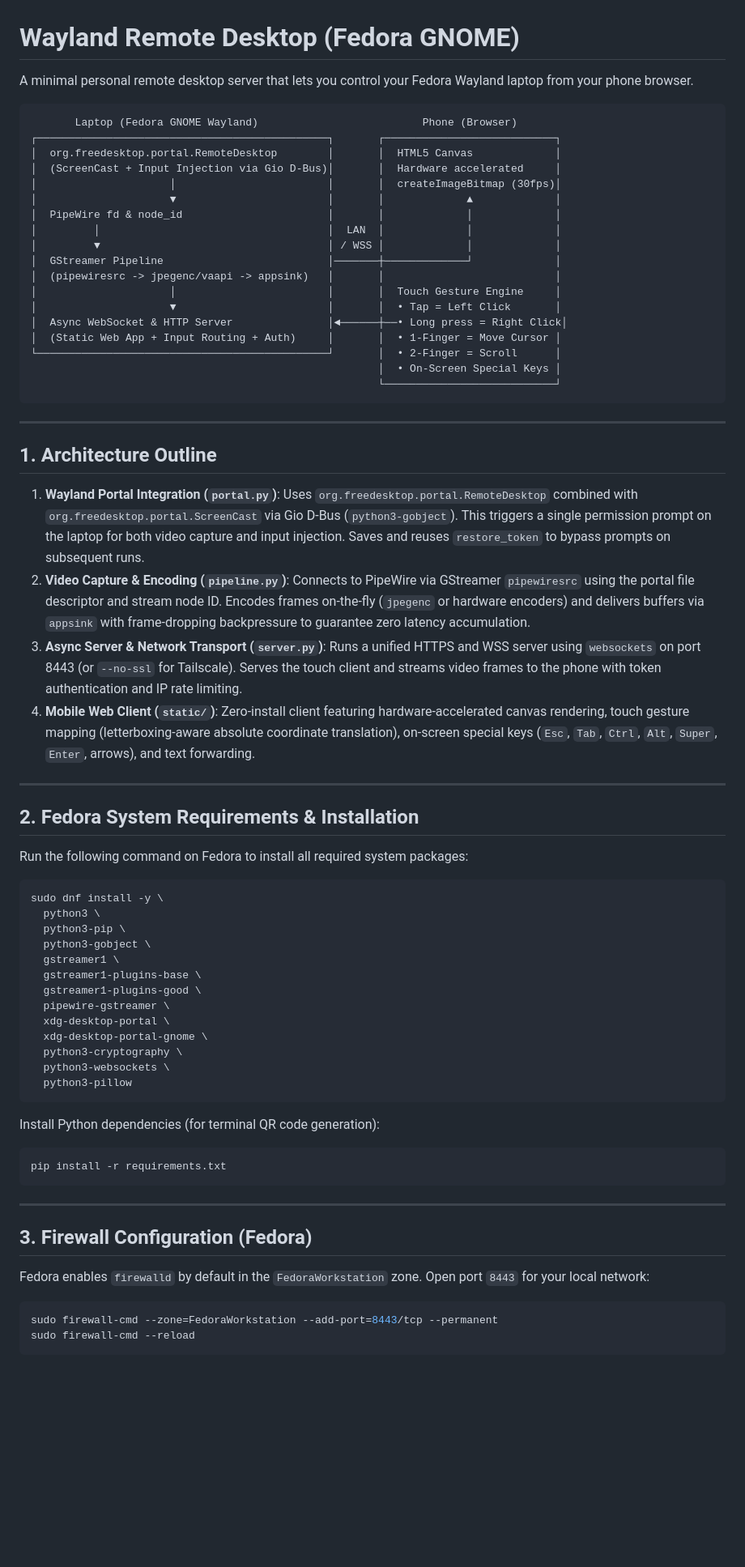
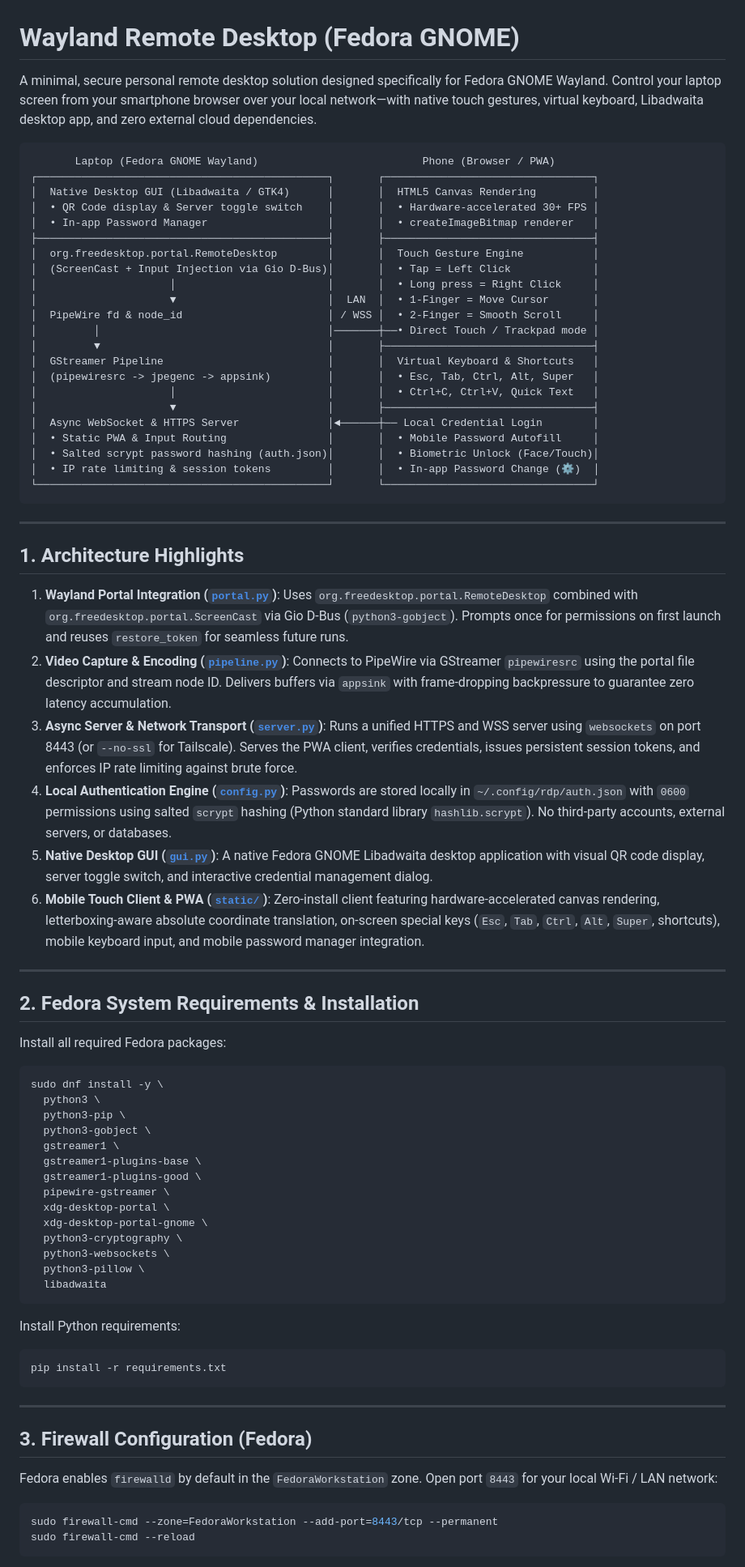
Before and after one commit to faisalljavid/rdp, a Markdown page: README.md, the part around one of its changes. Shown at 81% size. Rendered like a GitHub page; blank space fills up the shorter version.

Commit message:
Update README.md with enhanced architecture details and improved user instructions

````diff
--- a/README.md
+++ b/README.md
@@ -1,46 +1,54 @@
 # Wayland Remote Desktop (Fedora GNOME)
 
-A minimal personal remote desktop server that lets you control your Fedora Wayland laptop from your phone browser.
+A minimal, secure personal remote desktop solution designed specifically for Fedora GNOME Wayland. Control your laptop screen from your smartphone browser over your local network—with native touch gestures, virtual keyboard, Libadwaita desktop app, and zero external cloud dependencies.
 
 ```
-       Laptop (Fedora GNOME Wayland)                          Phone (Browser)
-┌──────────────────────────────────────────────┐       ┌───────────────────────────┐
-│  org.freedesktop.portal.RemoteDesktop        │       │  HTML5 Canvas             │
-│  (ScreenCast + Input Injection via Gio D-Bus)│       │  Hardware accelerated     │
-│                     │                        │       │  createImageBitmap (30fps)│
-│                     ▼                        │       │             ▲             │
-│  PipeWire fd & node_id                       │       │             │             │
-│         │                                    │  LAN  │             │             │
-│         ▼                                    │ / WSS │             │             │
-│  GStreamer Pipeline                          │───────┼─────────────┘             │
-│  (pipewiresrc -> jpegenc/vaapi -> appsink)   │       │                           │
-│                     │                        │       │  Touch Gesture Engine     │
-│                     ▼                        │       │  • Tap = Left Click       │
-│  Async WebSocket & HTTP Server               │◄──────┼──• Long press = Right Click│
-│  (Static Web App + Input Routing + Auth)     │       │  • 1-Finger = Move Cursor │
-└──────────────────────────────────────────────┘       │  • 2-Finger = Scroll      │
-                                                       │  • On-Screen Special Keys │
-                                                       └───────────────────────────┘
+       Laptop (Fedora GNOME Wayland)                          Phone (Browser / PWA)
+┌──────────────────────────────────────────────┐       ┌─────────────────────────────────┐
+│  Native Desktop GUI (Libadwaita / GTK4)      │       │  HTML5 Canvas Rendering         │
+│  • QR Code display & Server toggle switch    │       │  • Hardware-accelerated 30+ FPS │
+│  • In-app Password Manager                   │       │  • createImageBitmap renderer   │
+├──────────────────────────────────────────────┤       ├─────────────────────────────────┤
+│  org.freedesktop.portal.RemoteDesktop        │       │  Touch Gesture Engine           │
+│  (ScreenCast + Input Injection via Gio D-Bus)│       │  • Tap = Left Click             │
+│                     │                        │       │  • Long press = Right Click     │
+│                     ▼                        │  LAN  │  • 1-Finger = Move Cursor       │
+│  PipeWire fd & node_id                       │ / WSS │  • 2-Finger = Smooth Scroll     │
+│         │                                    │───────┼──• Direct Touch / Trackpad mode │
+│         ▼                                    │       ├─────────────────────────────────┤
+│  GStreamer Pipeline                          │       │  Virtual Keyboard & Shortcuts   │
+│  (pipewiresrc -> jpegenc -> appsink)         │       │  • Esc, Tab, Ctrl, Alt, Super   │
+│                     │                        │       │  • Ctrl+C, Ctrl+V, Quick Text   │
+│                     ▼                        │       ├─────────────────────────────────┤
+│  Async WebSocket & HTTPS Server              │◄──────┼── Local Credential Login        │
+│  • Static PWA & Input Routing                │       │  • Mobile Password Autofill     │
+│  • Salted scrypt password hashing (auth.json)│       │  • Biometric Unlock (Face/Touch)│
+│  • IP rate limiting & session tokens         │       │  • In-app Password Change (⚙️)  │
+└──────────────────────────────────────────────┘       └─────────────────────────────────┘
 ```
 
 ---
 
-## 1. Architecture Outline
+## 1. Architecture Highlights
 
-1. **Wayland Portal Integration (`portal.py`)**:
-   Uses `org.freedesktop.portal.RemoteDesktop` combined with `org.freedesktop.portal.ScreenCast` via Gio D-Bus (`python3-gobject`). This triggers a single permission prompt on the laptop for both video capture and input injection. Saves and reuses `restore_token` to bypass prompts on subsequent runs.
-2. **Video Capture & Encoding (`pipeline.py`)**:
-   Connects to PipeWire via GStreamer `pipewiresrc` using the portal file descriptor and stream node ID. Encodes frames on-the-fly (`jpegenc` or hardware encoders) and delivers buffers via `appsink` with frame-dropping backpressure to guarantee zero latency accumulation.
-3. **Async Server & Network Transport (`server.py`)**:
-   Runs a unified HTTPS and WSS server using `websockets` on port 8443 (or `--no-ssl` for Tailscale). Serves the touch client and streams video frames to the phone with token authentication and IP rate limiting.
-4. **Mobile Web Client (`static/`)**:
-   Zero-install client featuring hardware-accelerated canvas rendering, touch gesture mapping (letterboxing-aware absolute coordinate translation), on-screen special keys (`Esc`, `Tab`, `Ctrl`, `Alt`, `Super`, `Enter`, arrows), and text forwarding.
+1. **Wayland Portal Integration ([`portal.py`](file:///home/faisalljavid/projects/rdp/portal.py))**:
+   Uses `org.freedesktop.portal.RemoteDesktop` combined with `org.freedesktop.portal.ScreenCast` via Gio D-Bus (`python3-gobject`). Prompts once for permissions on first launch and reuses `restore_token` for seamless future runs.
+2. **Video Capture & Encoding ([`pipeline.py`](file:///home/faisalljavid/projects/rdp/pipeline.py))**:
+   Connects to PipeWire via GStreamer `pipewiresrc` using the portal file descriptor and stream node ID. Delivers buffers via `appsink` with frame-dropping backpressure to guarantee zero latency accumulation.
+3. **Async Server & Network Transport ([`server.py`](file:///home/faisalljavid/projects/rdp/server.py))**:
+   Runs a unified HTTPS and WSS server using `websockets` on port 8443 (or `--no-ssl` for Tailscale). Serves the PWA client, verifies credentials, issues persistent session tokens, and enforces IP rate limiting against brute force.
+4. **Local Authentication Engine ([`config.py`](file:///home/faisalljavid/projects/rdp/config.py))**:
+   Passwords are stored locally in `~/.config/rdp/auth.json` with `0600` permissions using salted `scrypt` hashing (Python standard library `hashlib.scrypt`). No third-party accounts, external servers, or databases.
+5. **Native Desktop GUI ([`gui.py`](file:///home/faisalljavid/projects/rdp/gui.py))**:
+   A native Fedora GNOME Libadwaita desktop application with visual QR code display, server toggle switch, and interactive credential management dialog.
+6. **Mobile Touch Client & PWA ([`static/`](file:///home/faisalljavid/projects/rdp/static/))**:
+   Zero-install client featuring hardware-accelerated canvas rendering, letterboxing-aware absolute coordinate translation, on-screen special keys (`Esc`, `Tab`, `Ctrl`, `Alt`, `Super`, shortcuts), mobile keyboard input, and mobile password manager integration.
 
 ---
 
 ## 2. Fedora System Requirements & Installation
 
-Run the following command on Fedora to install all required system packages:
+Install all required Fedora packages:
 
 ```bash
 sudo dnf install -y \
@@ -55,10 +63,11 @@ sudo dnf install -y \
   xdg-desktop-portal-gnome \
   python3-cryptography \
   python3-websockets \
-  python3-pillow
+  python3-pillow \
+  libadwaita
 ```
 
-Install Python dependencies (for terminal QR code generation):
+Install Python requirements:
 
 ```bash
 pip install -r requirements.txt
@@ -68,7 +77,7 @@ pip install -r requirements.txt
 
 ## 3. Firewall Configuration (Fedora)
 
-Fedora enables `firewalld` by default in the `FedoraWorkstation` zone. Open port `8443` for your local network:
+Fedora enables `firewalld` by default in the `FedoraWorkstation` zone. Open port `8443` for your local Wi-Fi / LAN network:
 
 ```bash
 sudo firewall-cmd --zone=FedoraWorkstation --add-port=8443/tcp --permanent
````
Also changed, not shown: other parts of README.md (+141 -112 lines).
